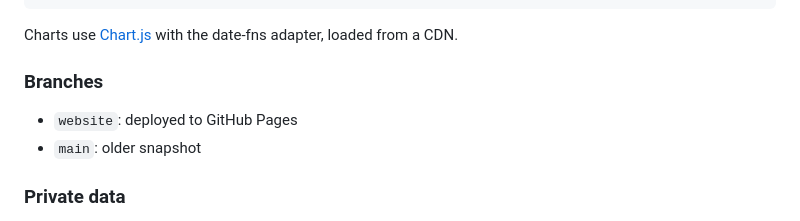
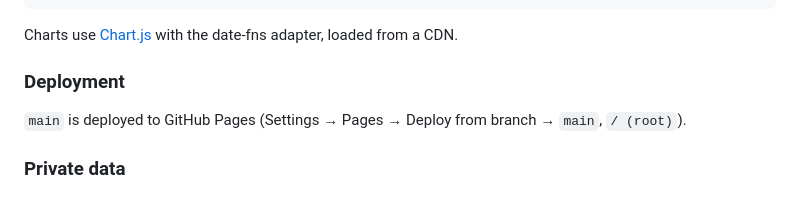
Before and after one commit to Janbacer/WeightTracker, a Markdown page: README.md, the part around the change. GitHub-like rendering.

Commit message:
README: main is now the deployed branch
Co-Authored-By: Claude Opus 5.5 <noreply@anthropic.com>

```diff
--- a/README.md
+++ b/README.md
@@ -85,9 +85,8 @@ python -m http.server 8000
 
 Charts use [Chart.js](https://www.chartjs.org/) with the date-fns adapter, loaded from a CDN.
 
-### Branches
-- `website`: deployed to GitHub Pages
-- `main`: older snapshot
+### Deployment
+`main` is deployed to GitHub Pages (Settings → Pages → Deploy from branch → `main`, `/ (root)`).
 
 ### Private data
 `.gitignore` keeps personal data out of this public repo: `weight-data.json`, `*.xlsx`, `*.csv`, the `MiFitness_data_*` exports, and the `7seg/` experiments. Before committing after adding new personal files, check `git status`.
```
